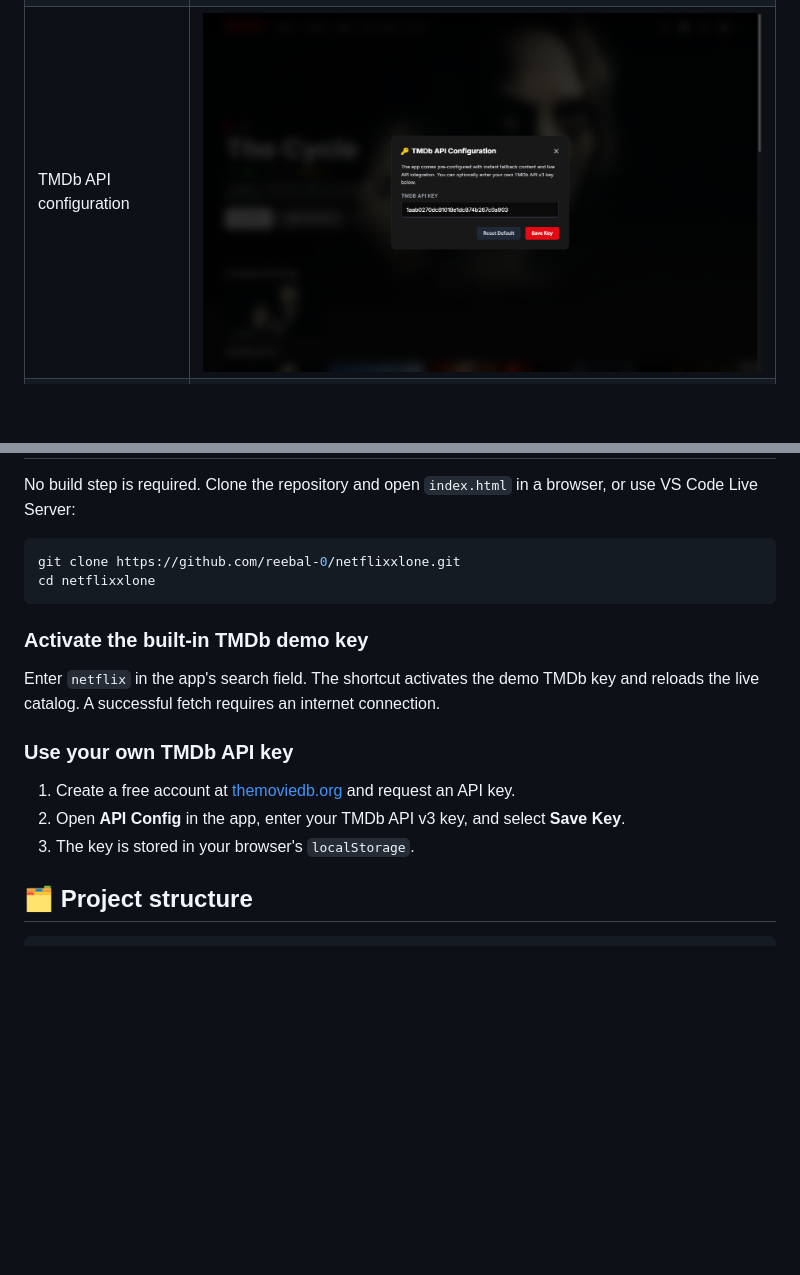
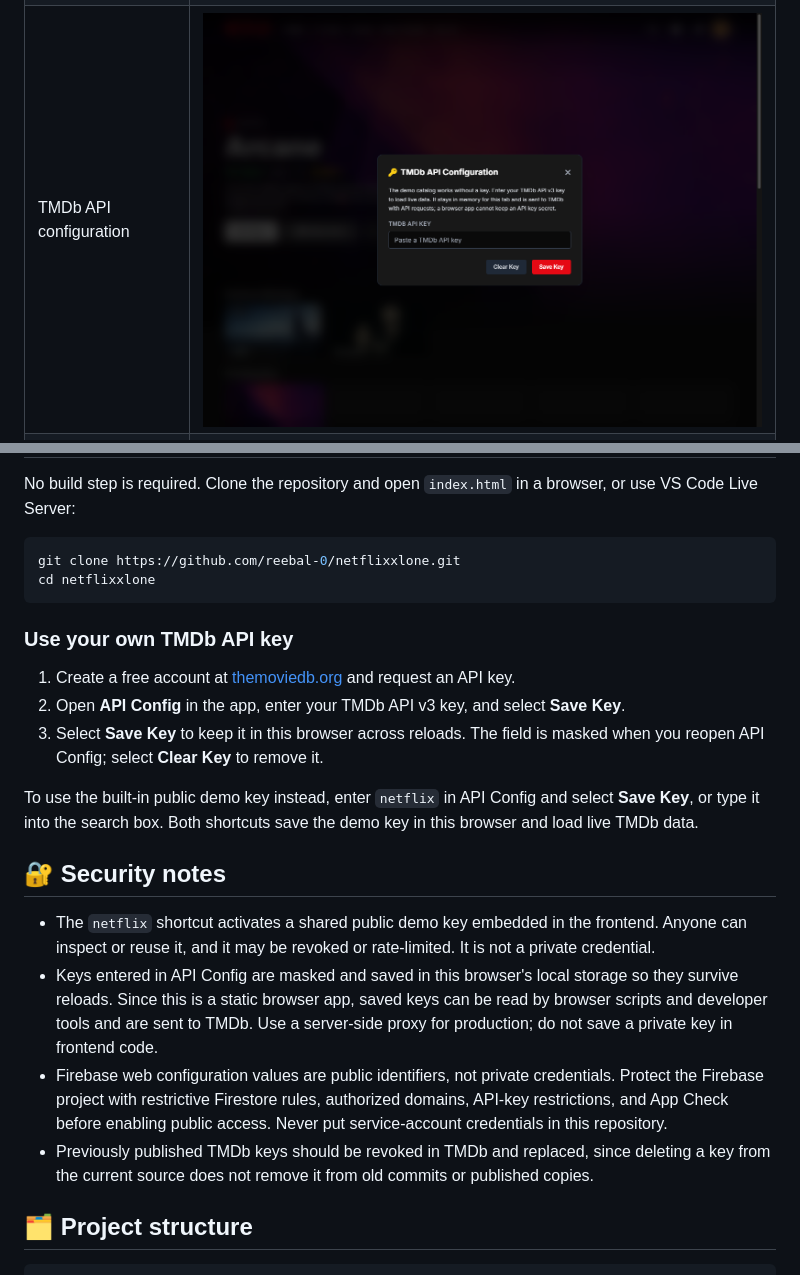
Before and after one commit to reebal-0/netflixxlone, a Markdown page: README.md, 2 parts joined by grey strips. GitHub-like rendering; pictures changed too: assets/api-config.png; blank space fills up the shorter version.

Commit message:
Update README and API key handling: enhance security notes, improve key input handling, and update demo key usage instructions

````diff
--- a/README.md
+++ b/README.md
@@ -54,15 +54,20 @@ git clone https://github.com/reebal-0/netflixxlone.git
 cd netflixxlone
 ```
 
-### Activate the built-in TMDb demo key
-
-Enter `netflix` in the app's search field. The shortcut activates the demo TMDb key and reloads the live catalog. A successful fetch requires an internet connection.
-
 ### Use your own TMDb API key
 
 1. Create a free account at [themoviedb.org](https://www.themoviedb.org/) and request an API key.
 2. Open **API Config** in the app, enter your TMDb API v3 key, and select **Save Key**.
-3. The key is stored in your browser's `localStorage`.
+3. Select **Save Key** to keep it in this browser across reloads. The field is masked when you reopen API Config; select **Clear Key** to remove it.
+
+To use the built-in public demo key instead, enter `netflix` in API Config and select **Save Key**, or type it into the search box. Both shortcuts save the demo key in this browser and load live TMDb data.
+
+## 🔐 Security notes
+
+- The `netflix` shortcut activates a shared public demo key embedded in the frontend. Anyone can inspect or reuse it, and it may be revoked or rate-limited. It is not a private credential.
+- Keys entered in API Config are masked and saved in this browser's local storage so they survive reloads. Since this is a static browser app, saved keys can be read by browser scripts and developer tools and are sent to TMDb. Use a server-side proxy for production; do not save a private key in frontend code.
+- Firebase web configuration values are public identifiers, not private credentials. Protect the Firebase project with restrictive Firestore rules, authorized domains, API-key restrictions, and App Check before enabling public access. Never put service-account credentials in this repository.
+- Previously published TMDb keys should be revoked in TMDb and replaced, since deleting a key from the current source does not remove it from old commits or published copies.
 
 ## 🗂️ Project structure
 
````
Also changed, not shown: 2 other files.
